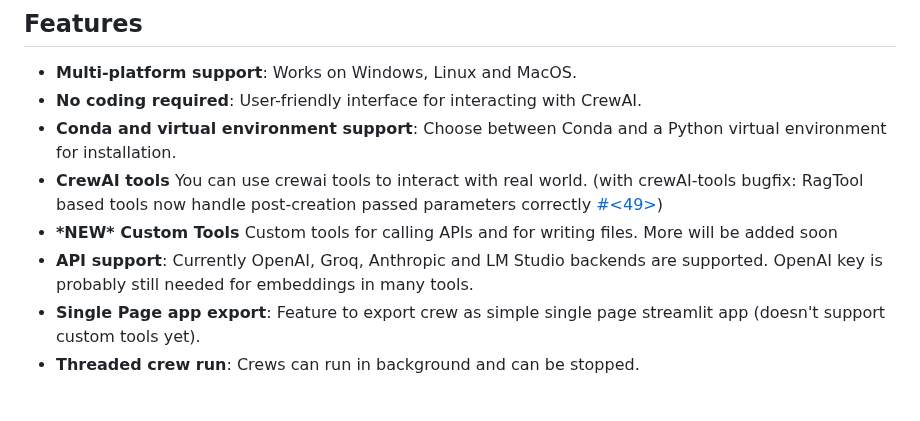
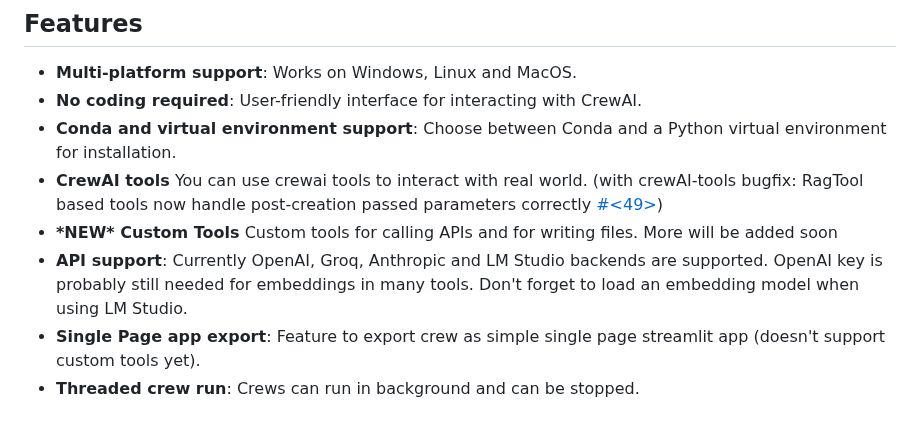
Before and after one commit to strnad/CrewAI-Studio, a Markdown page: README.md, the part around the change. GitHub-like rendering.

```diff
--- a/README.md
+++ b/README.md
@@ -9,7 +9,7 @@ Welcome to CrewAI Studio! This application provides a user-friendly interface wr
 - **Conda and virtual environment support**: Choose between Conda and a Python virtual environment for installation.
 - **CrewAI tools** You can use crewai tools to interact with real world. (with crewAI-tools bugfix: RagTool based tools now handle post-creation passed parameters correctly [ #<49>](https://github.com/joaomdmoura/crewAI-tools/pull/49))
 - **\*NEW\* Custom Tools** Custom tools for calling APIs and for writing files. More will be added soon
-- **API support**: Currently OpenAI, Groq, Anthropic and LM Studio backends are supported. OpenAI key is probably still needed for embeddings in many tools.
+- **API support**: Currently OpenAI, Groq, Anthropic and LM Studio backends are supported. OpenAI key is probably still needed for embeddings in many tools. Don't forget to load an embedding model when using LM Studio.
 - **Single Page app export**: Feature to export crew as simple single page streamlit app (doesn't support custom tools yet).
 - **Threaded crew run**: Crews can run in background and can be stopped.
 
```
